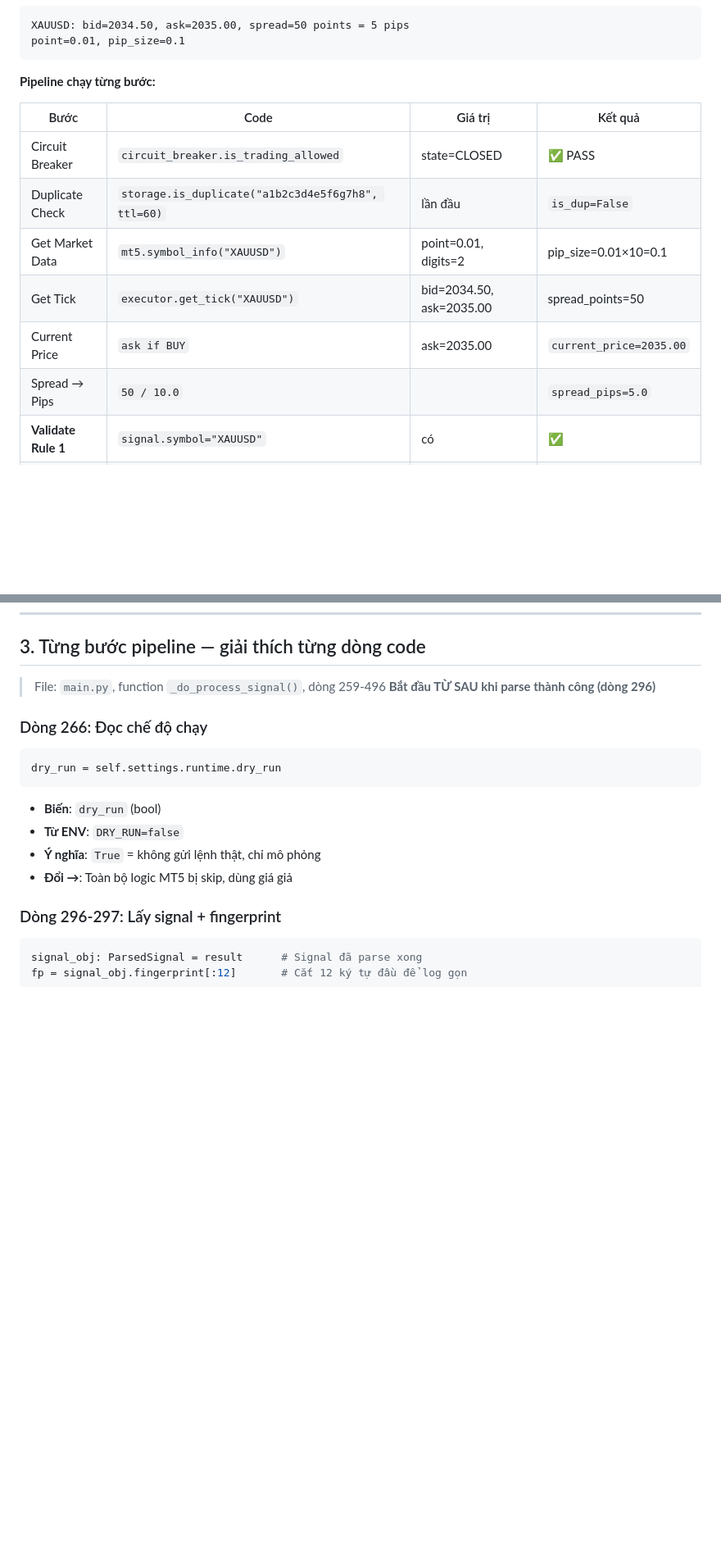
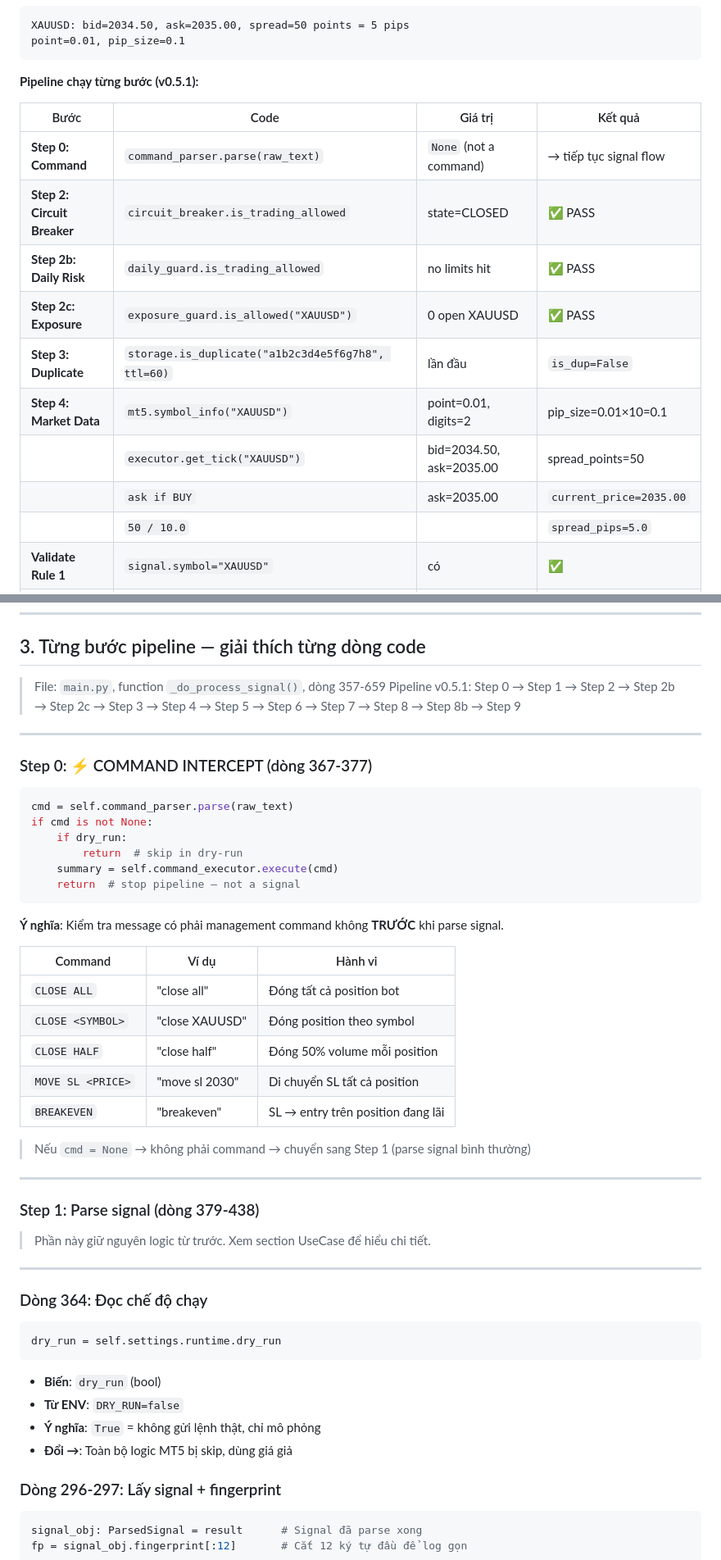
Before and after one commit to johnsmithvn/New_BOT_FX, a Markdown page: docs/logic/LOGIC_PIPELINE_DEEP_DIVE.md, 2 parts joined by grey strips. Shown at 82% size. Drawn GitHub-style; blank space fills up the shorter version.

````diff
--- a/docs/logic/LOGIC_PIPELINE_DEEP_DIVE.md
+++ b/docs/logic/LOGIC_PIPELINE_DEEP_DIVE.md
@@ -69,16 +69,19 @@ XAUUSD: bid=2034.50, ask=2035.00, spread=50 points = 5 pips
 point=0.01, pip_size=0.1
 ```
 
-**Pipeline chạy từng bước:**
+**Pipeline chạy từng bước (v0.5.1):**
 
 | Bước | Code | Giá trị | Kết quả |
 |------|------|---------|---------|
-| Circuit Breaker | `circuit_breaker.is_trading_allowed` | state=CLOSED | ✅ PASS |
-| Duplicate Check | `storage.is_duplicate("a1b2c3d4e5f6g7h8", ttl=60)` | lần đầu | `is_dup=False` |
-| Get Market Data | `mt5.symbol_info("XAUUSD")` | point=0.01, digits=2 | pip_size=0.01×10=0.1 |
-| Get Tick | `executor.get_tick("XAUUSD")` | bid=2034.50, ask=2035.00 | spread_points=50 |
-| Current Price | `ask if BUY` | ask=2035.00 | `current_price=2035.00` |
-| Spread → Pips | `50 / 10.0` | | `spread_pips=5.0` |
+| **Step 0: Command** | `command_parser.parse(raw_text)` | `None` (not a command) | → tiếp tục signal flow |
+| **Step 2: Circuit Breaker** | `circuit_breaker.is_trading_allowed` | state=CLOSED | ✅ PASS |
+| **Step 2b: Daily Risk** | `daily_guard.is_trading_allowed` | no limits hit | ✅ PASS |
+| **Step 2c: Exposure** | `exposure_guard.is_allowed("XAUUSD")` | 0 open XAUUSD | ✅ PASS |
+| **Step 3: Duplicate** | `storage.is_duplicate("a1b2c3d4e5f6g7h8", ttl=60)` | lần đầu | `is_dup=False` |
+| **Step 4: Market Data** | `mt5.symbol_info("XAUUSD")` | point=0.01, digits=2 | pip_size=0.01×10=0.1 |
+| | `executor.get_tick("XAUUSD")` | bid=2034.50, ask=2035.00 | spread_points=50 |
+| | `ask if BUY` | ask=2035.00 | `current_price=2035.00` |
+| | `50 / 10.0` | | `spread_pips=5.0` |
 | **Validate Rule 1** | `signal.symbol="XAUUSD"` | có | ✅ |
 | **Validate Rule 2** | `is_duplicate=False` | | ✅ |
 | **Validate Rule 3** | SL coherence: `2020 < 2030` (BUY: SL < entry) | | ✅ |
@@ -308,10 +312,41 @@ BUY: SL(2940) >= entry(2935) = True
 
 ## 3. Từng bước pipeline — giải thích từng dòng code
 
-> File: `main.py`, function `_do_process_signal()`, dòng 259-496
-> **Bắt đầu TỪ SAU khi parse thành công (dòng 296)**
+> File: `main.py`, function `_do_process_signal()`, dòng 357-659
+> Pipeline v0.5.1: Step 0 → Step 1 → Step 2 → Step 2b → Step 2c → Step 3 → Step 4 → Step 5 → Step 6 → Step 7 → Step 8 → Step 8b → Step 9
 
-### Dòng 266: Đọc chế độ chạy
+---
+
+### Step 0: ⚡ COMMAND INTERCEPT (dòng 367-377)
+```python
+cmd = self.command_parser.parse(raw_text)
+if cmd is not None:
+    if dry_run:
+        return  # skip in dry-run
+    summary = self.command_executor.execute(cmd)
+    return  # stop pipeline — not a signal
+```
+
+**Ý nghĩa**: Kiểm tra message có phải management command không **TRƯỚC** khi parse signal.
+
+| Command | Ví dụ | Hành vi |
+|---------|-------|---------|
+| `CLOSE ALL` | "close all" | Đóng tất cả position bot |
+| `CLOSE <SYMBOL>` | "close XAUUSD" | Đóng position theo symbol |
+| `CLOSE HALF` | "close half" | Đóng 50% volume mỗi position |
+| `MOVE SL <PRICE>` | "move sl 2030" | Di chuyển SL tất cả position |
+| `BREAKEVEN` | "breakeven" | SL → entry trên position đang lãi |
+
+> Nếu `cmd = None` → không phải command → chuyển sang Step 1 (parse signal bình thường)
+
+---
+
+### Step 1: Parse signal (dòng 379-438)
+> Phần này giữ nguyên logic từ trước. Xem section UseCase để hiểu chi tiết.
+
+---
+
+### Dòng 364: Đọc chế độ chạy
 ```python
 dry_run = self.settings.runtime.dry_run
 ```
````
Also changed, not shown: other parts of docs/logic/LOGIC_PIPELINE_DEEP_DIVE.md (+142 -40 lines), CHANGELOG.md (+1 -0 lines).
